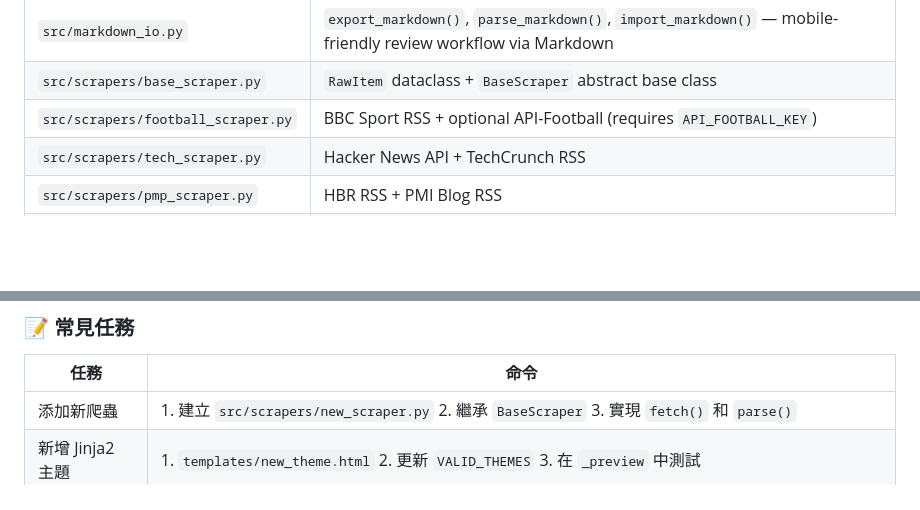
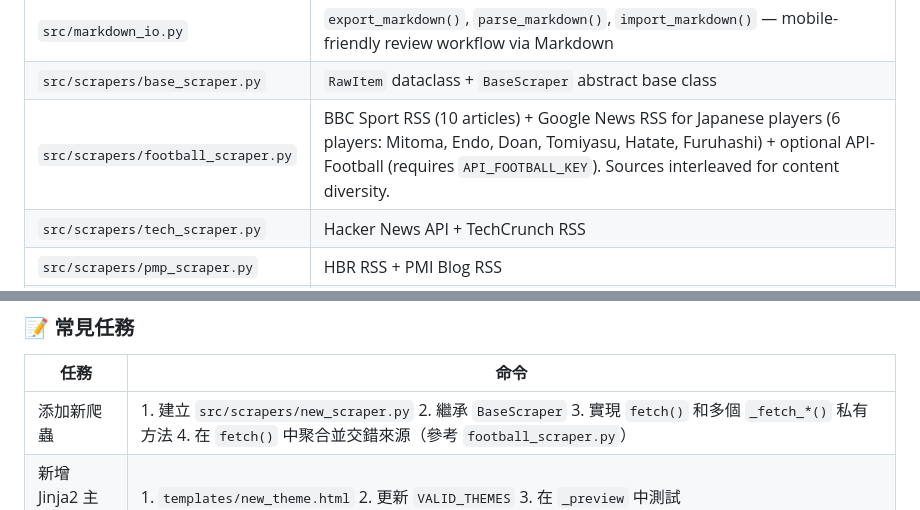
Before and after one commit to kurokimiko90/imgGen, a Markdown page: CLAUDE.md, 2 parts joined by grey strips. GitHub-like rendering; blank space fills up the shorter version.

```diff
--- a/CLAUDE.md
+++ b/CLAUDE.md
@@ -157,7 +157,7 @@ Input (--text / --file / --url / --batch)
 | `src/scheduler.py` | `calculate_scheduled_time()`, `assign_scheduled_times()` — publish time assignment from `AccountConfig.publish_time` |
 | `src/markdown_io.py` | `export_markdown()`, `parse_markdown()`, `import_markdown()` — mobile-friendly review workflow via Markdown |
 | `src/scrapers/base_scraper.py` | `RawItem` dataclass + `BaseScraper` abstract base class |
-| `src/scrapers/football_scraper.py` | BBC Sport RSS + optional API-Football (requires `API_FOOTBALL_KEY`) |
+| `src/scrapers/football_scraper.py` | BBC Sport RSS (10 articles) + Google News RSS for Japanese players (6 players: Mitoma, Endo, Doan, Tomiyasu, Hatate, Furuhashi) + optional API-Football (requires `API_FOOTBALL_KEY`). Sources interleaved for content diversity. |
 | `src/scrapers/tech_scraper.py` | Hacker News API + TechCrunch RSS |
 | `src/scrapers/pmp_scraper.py` | HBR RSS + PMI Blog RSS |
 | `scripts/daily_curation.py` | Daily curation pipeline: scrape → Claude AI curation (CLI-first, no API key) → imgGen smart image → DB DRAFT; supports A/B/C parallel execution |
@@ -360,7 +363,7 @@ Persist to DB → Content(DRAFT) → Web UI 待審
 
 | 任務 | 命令 |
 |------|------|
-| 添加新爬蟲 | 1. 建立 `src/scrapers/new_scraper.py` 2. 繼承 `BaseScraper` 3. 實現 `fetch()` 和 `parse()` |
+| 添加新爬蟲 | 1. 建立 `src/scrapers/new_scraper.py` 2. 繼承 `BaseScraper` 3. 實現 `fetch()` 和多個 `_fetch_*()` 私有方法 4. 在 `fetch()` 中聚合並交錯來源（參考 `football_scraper.py`） |
 | 新增 Jinja2 主題 | 1. `templates/new_theme.html` 2. 更新 `VALID_THEMES` 3. 在 `_preview` 中測試 |
 | 修改資料庫結構 | 1. 建立 `src/migrations/NNN_description.sql` 2. `ContentDAO` 自動應用 3. 編寫測試驗證 |
 | 後端新增端點 | 1. `web/api.py` 中新增路由 2. 定義 Pydantic Request/Response 3. 在前端 `web/frontend/src/api/queries.ts` 添加 hook |
```
Also changed, not shown: other parts of CLAUDE.md (+22 -9 lines).
